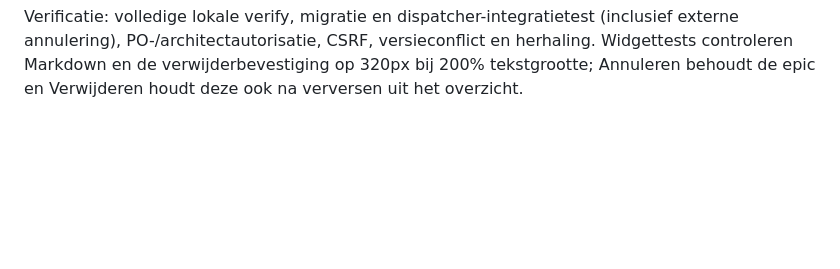
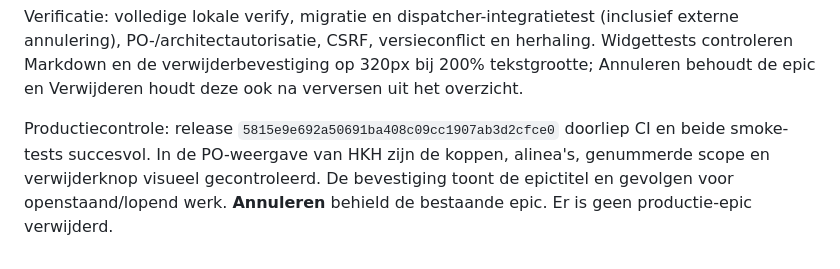
Before and after one commit to robbertvdzon/product-factory, a Markdown page: docs/epic-samenwerking-bewijsrecord.md, the part around the change. GitHub-like rendering; blank space fills up the shorter version.

Commit message:
Record production epic readability and deletion UI checks [skip ci]

```diff
--- a/docs/epic-samenwerking-bewijsrecord.md
+++ b/docs/epic-samenwerking-bewijsrecord.md
@@ -170,3 +170,9 @@ Verificatie: volledige lokale verify, migratie en dispatcher-integratietest (inc
 annulering), PO-/architectautorisatie, CSRF, versieconflict en herhaling. Widgettests controleren
 Markdown en de verwijderbevestiging op 320px bij 200% tekstgrootte; Annuleren behoudt de epic en
 Verwijderen houdt deze ook na verversen uit het overzicht.
+
+Productiecontrole: release `5815e9e692a50691ba408c09cc1907ab3d2cfce0` doorliep CI
+en beide smoke-tests succesvol. In de PO-weergave van HKH zijn de koppen, alinea's,
+genummerde scope en verwijderknop visueel gecontroleerd. De bevestiging toont de epictitel
+en gevolgen voor openstaand/lopend werk. **Annuleren** behield de bestaande epic. Er is
+geen productie-epic verwijderd.
```
